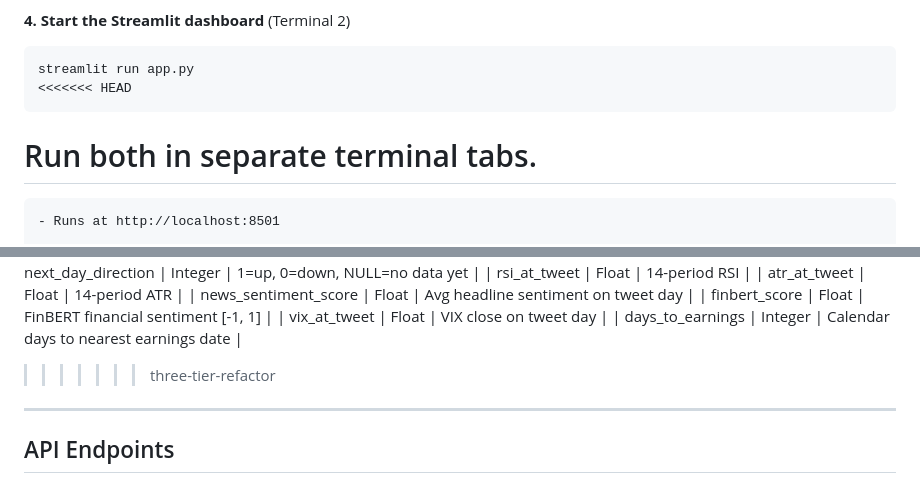
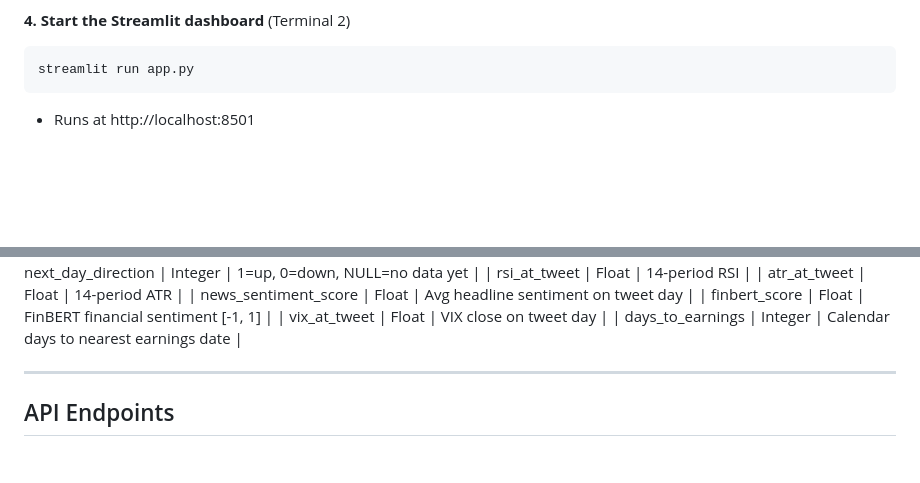
Before and after one commit to ddahlgren11/MoneyMaker, a Markdown page: README.md, 2 parts joined by grey strips. Drawn GitHub-style; blank space fills up the shorter version.

Commit message:
fix: resolve leftover merge conflict in README
Kept the three-tier-refactor side of the conflict (steps 5-8, env
variables table, full schema) — the HEAD stub was just a closing
backtick and one line.

Co-Authored-By: Claude Sonnet 4.6 <noreply@anthropic.com>

````diff
--- a/README.md
+++ b/README.md
@@ -30,12 +30,6 @@ uvicorn main:app --reload
 **4. Start the Streamlit dashboard** (Terminal 2)
 ```bash
 streamlit run app.py
-<<<<<<< HEAD
-```
-
-
-Run both in separate terminal tabs.
-=======
 ```
 - Runs at http://localhost:8501
 
@@ -357,7 +351,6 @@ Four tables (auto-created by SQLAlchemy on startup):
 | finbert_score | Float | FinBERT financial sentiment [-1, 1] |
 | vix_at_tweet | Float | VIX close on tweet day |
 | days_to_earnings | Integer | Calendar days to nearest earnings date |
->>>>>>> three-tier-refactor
 
 ---
 
````
